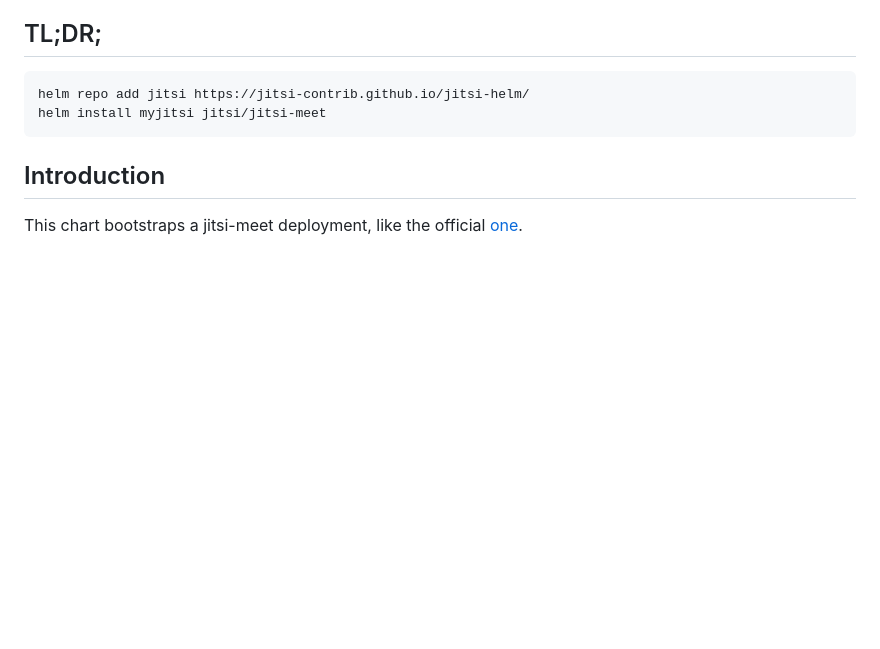
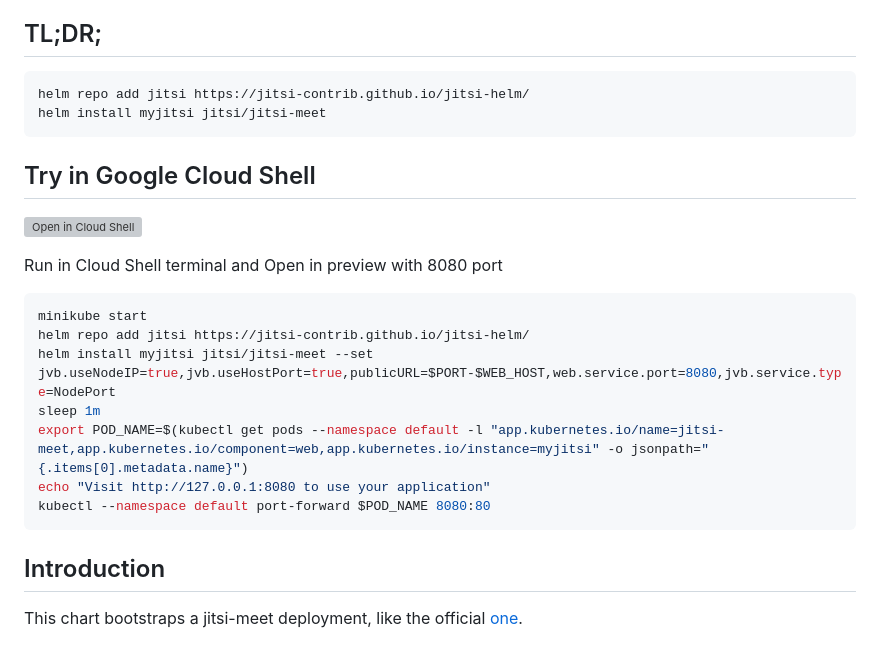
Before and after one commit to jitsi-contrib/jitsi-helm, a Markdown page: README.md, the part around the change. Rendered like a GitHub page; blank space fills up the shorter version; grey boxes are pictures that could not be loaded.

````diff
--- a/README.md
+++ b/README.md
@@ -12,6 +12,21 @@ Conferences that you use as a standalone app or embed in your web application.
 ```bash
 helm repo add jitsi https://jitsi-contrib.github.io/jitsi-helm/
 helm install myjitsi jitsi/jitsi-meet
+```
+
+## Try in Google Cloud Shell
+[![Open in Cloud Shell](https://gstatic.com/cloudssh/images/open-btn.svg)](https://ssh.cloud.google.com/cloudshell/editor?cloudshell_git_repo=https://github.com/maximilianoPizarro/jitsi-helm&cloudshell_tutorial=README.md&show=terminal&cloudshell_workspace=/)
+
+Run in Cloud Shell terminal and Open in preview with 8080 port
+
+```bash
+minikube start
+helm repo add jitsi https://jitsi-contrib.github.io/jitsi-helm/
+helm install myjitsi jitsi/jitsi-meet --set jvb.useNodeIP=true,jvb.useHostPort=true,publicURL=$PORT-$WEB_HOST,web.service.port=8080,jvb.service.type=NodePort
+sleep 1m
+export POD_NAME=$(kubectl get pods --namespace default -l "app.kubernetes.io/name=jitsi-meet,app.kubernetes.io/component=web,app.kubernetes.io/instance=myjitsi" -o jsonpath="{.items[0].metadata.name}")
+echo "Visit http://127.0.0.1:8080 to use your application"
+kubectl --namespace default port-forward $POD_NAME 8080:80
 ```
 
 ## Introduction
````
